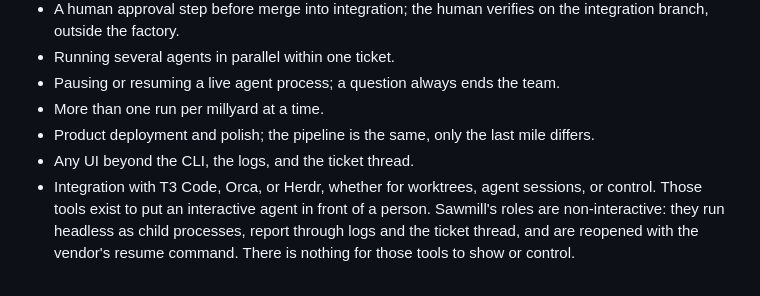
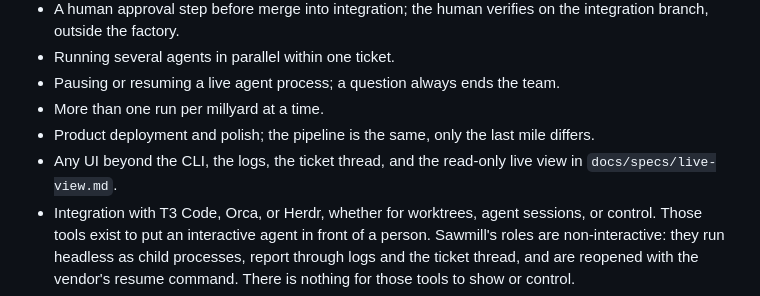
Before and after one commit to markdlabrecque/sawmill, a Markdown page: docs/specs/sawmill.md, the part around the change. Rendered like a GitHub page.

```diff
--- a/docs/specs/sawmill.md
+++ b/docs/specs/sawmill.md
@@ -222,7 +222,7 @@ Sawmill: a run is a batch of tickets, in dependency order, executed from a milly
 - Pausing or resuming a live agent process; a question always ends the team.
 - More than one run per millyard at a time.
 - Product deployment and polish; the pipeline is the same, only the last mile differs.
-- Any UI beyond the CLI, the logs, and the ticket thread.
+- Any UI beyond the CLI, the logs, the ticket thread, and the read-only live view in `docs/specs/live-view.md`.
 - Integration with T3 Code, Orca, or Herdr, whether for worktrees, agent sessions, or control. Those tools exist to put an interactive agent in front of a person. Sawmill's roles are non-interactive: they run headless as child processes, report through logs and the ticket thread, and are reopened with the vendor's resume command. There is nothing for those tools to show or control.
 - A custom runtime command; the three built-in adapters are the runtimes until one is needed.
 - Automatic creation of the integration branch or of tracker labels.
```
Also changed, not shown: docs/specs/live-view.md (added, +70 -0 lines).
